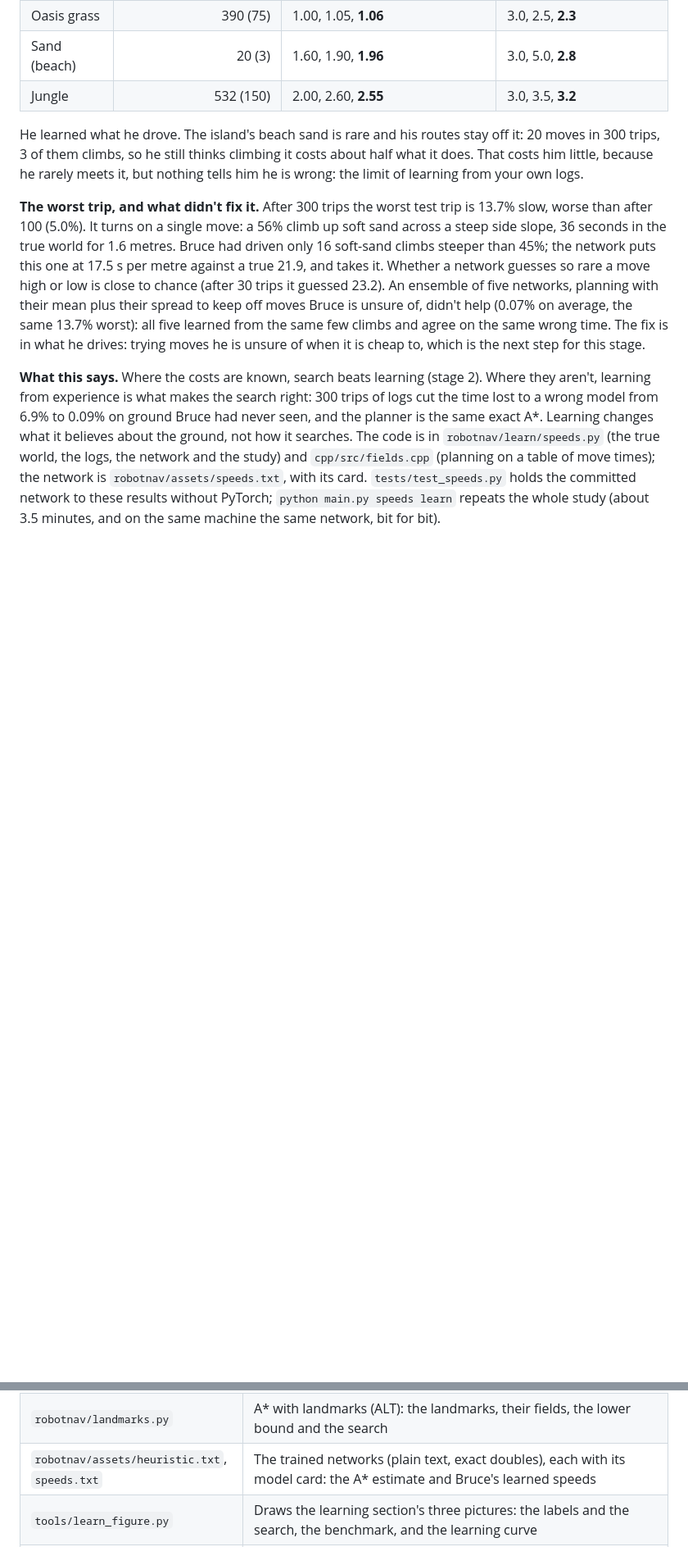
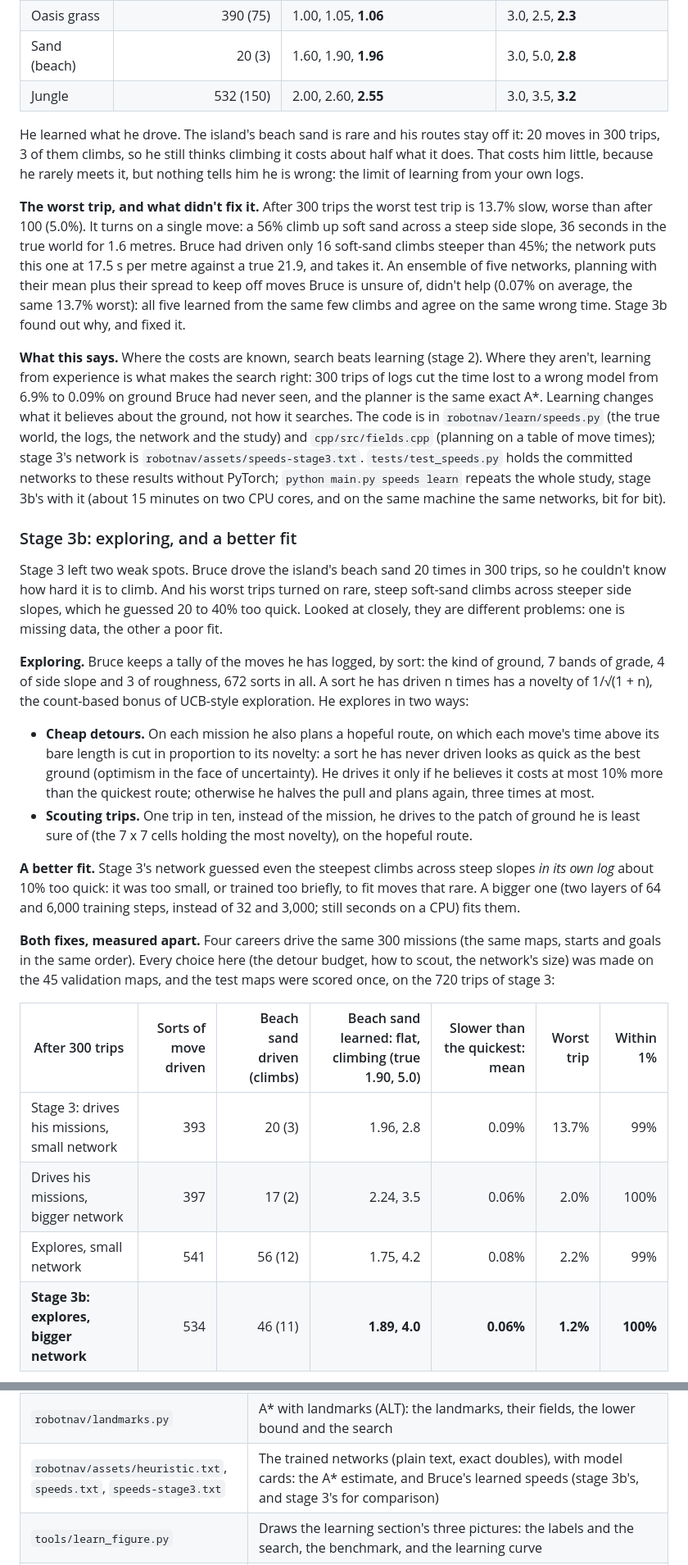
Before and after one commit to R0CK574R/brubus, a Markdown page: README.md, 2 parts joined by grey strips. Shown at 82% size. Rendered like a GitHub page; blank space fills up the shorter version.

```diff
--- a/README.md
+++ b/README.md
@@ -602,17 +604,49 @@ rarely meets it, but nothing tells him he is wrong: the limit of learning from y
 **The worst trip, and what didn't fix it.** After 300 trips the worst test trip is 13.7% slow, worse than after
 100 (5.0%). It turns on a single move: a 56% climb up soft sand across a steep side slope, 36 seconds in the true
 world for 1.6 metres. Bruce had driven only 16 soft-sand climbs steeper than 45%; the network puts this one at
-17.5 s per metre against a true 21.9, and takes it. Whether a network guesses so rare a move high or low is close to chance
-(after 30 trips it guessed 23.2). An ensemble of five networks, planning with their mean plus their spread to keep
-off moves Bruce is unsure of, didn't help (0.07% on average, the same 13.7% worst): all five learned from the same
-few climbs and agree on the same wrong time. The fix is in what he drives: trying moves he is unsure of when it is
-cheap to, which is the next step for this stage.
+17.5 s per metre against a true 21.9, and takes it. An ensemble of five networks, planning with their mean plus
+their spread to keep off moves Bruce is unsure of, didn't help (0.07% on average, the same 13.7% worst): all five
+learned from the same few climbs and agree on the same wrong time. Stage 3b found out why, and fixed it.
 
 **What this says.** Where the costs are known, search beats learning (stage 2). Where they aren't, learning from
 experience is what makes the search right: 300 trips of logs cut the time lost to a wrong model from 6.9% to
 0.09% on ground Bruce had never seen, and the planner is the same exact A\*. Learning changes what it believes
 about the ground, not how it searches. The code is in `robotnav/learn/speeds.py` (the true world, the logs, the
-network and the study) and `cpp/src/fields.cpp` (planning on a table of move times); the network is
-`robotnav/assets/speeds.txt`, with its card. `tests/test_speeds.py` holds the committed network to these results
-without PyTorch; `python main.py speeds learn` repeats the whole study (about 3.5 minutes, and on the same machine
-the same network, bit for bit).
+network and the study) and `cpp/src/fields.cpp` (planning on a table of move times); stage 3's network is
+`robotnav/assets/speeds-stage3.txt`. `tests/test_speeds.py` holds the committed networks to these results without
+PyTorch; `python main.py speeds learn` repeats the whole study, stage 3b's with it (about 15 minutes on two CPU
+cores, and on the same machine the same networks, bit for bit).
+
+### Stage 3b: exploring, and a better fit
+
+Stage 3 left two weak spots. Bruce drove the island's beach sand 20 times in 300 trips, so he couldn't know how
+hard it is to climb. And his worst trips turned on rare, steep soft-sand climbs across steeper side slopes, which
+he guessed 20 to 40% too quick. Looked at closely, they are different problems: one is missing data, the other a
+poor fit.
+
+**Exploring.** Bruce keeps a tally of the moves he has logged, by sort: the kind of ground, 7 bands of grade, 4 of
+side slope and 3 of roughness, 672 sorts in all. A sort he has driven n times has a novelty of 1/√(1 + n), the
+count-based bonus of UCB-style exploration. He explores in two ways:
+
+- **Cheap detours.** On each mission he also plans a hopeful route, on which each move's time above its bare
+  length is cut in proportion to its novelty: a sort he has never driven looks as quick as the best ground
+  (optimism in the face of uncertainty). He drives it only if he believes it costs at most 10% more than the
+  quickest route; otherwise he halves the pull and plans again, three times at most.
+- **Scouting trips.** One trip in ten, instead of the mission, he drives to the patch of ground he is least sure
+  of (the 7 x 7 cells holding the most novelty), on the hopeful route.
+
+**A better fit.** Stage 3's network guessed even the steepest climbs across steep slopes *in its own log* about
+10% too quick: it was too small, or trained too briefly, to fit moves that rare. A bigger one (two layers of 64 and
+6,000 training steps, instead of 32 and 3,000; still seconds on a CPU) fits them.
+
+**Both fixes, measured apart.** Four careers drive the same 300 missions (the same maps, starts and goals in the
+same order). Every choice here (the detour budget, how to scout, the network's size) was made on the 45
+validation maps, and the test maps were scored once, on the 720 trips of stage 3:
+
+| After 300 trips | Sorts of move driven | Beach sand driven (climbs) | Beach sand learned: flat, climbing (true 1.90, 5.0) | Slower than the quickest: mean | Worst trip | Within 1% |
+|---|---:|---:|---:|---:|---:|---:|
+| Stage 3: drives his missions, small network | 393 | 20 (3) | 1.96, 2.8 | 0.09% | 13.7% | 99% |
+| Drives his missions, bigger network | 397 | 17 (2) | 2.24, 3.5 | 0.06% | 2.0% | 100% |
+| Explores, small network | 541 | 56 (12) | 1.75, 4.2 | 0.08% | 2.2% | 99% |
+| **Stage 3b: explores, bigger network** | 534 | 46 (11) | **1.89, 4.0** | **0.06%** | **1.2%** | **100%** |
+
@@ -921,7 +984,7 @@ the C++ tests under AddressSanitizer and UndefinedBehaviorSanitizer.
 | `cpp/` | The C++ core: planners, D\* Lite, the air route, the detection field and Monte Carlo trials on a thread pool, map files, the `robotnav` tool, unit tests, the pybind11 module and the WebAssembly build (`cpp/wasm/`, `tools/build_wasm.sh`) ([cpp/README.md](cpp/README.md)) |
 | `robotnav/learn/` | The learning work: the labels (true time to the goal, A\* with a table of estimates, re-expanding A\*), the data set, the baseline, the network's features and inference (`features.py`, `model.py`), training with PyTorch (`train.py`), the benchmark (`evaluate.py`), and stage 3's learned terrain speeds (`speeds.py`: the hidden true world, the driving logs, the network and the study) |
 | `robotnav/landmarks.py` | A\* with landmarks (ALT): the landmarks, their fields, the lower bound and the search |
-| `robotnav/assets/heuristic.txt`, `speeds.txt` | The trained networks (plain text, exact doubles), each with its model card: the A\* estimate and Bruce's learned speeds |
+| `robotnav/assets/heuristic.txt`, `speeds.txt`, `speeds-stage3.txt` | The trained networks (plain text, exact doubles), with model cards: the A\* estimate, and Bruce's learned speeds (stage 3b's, and stage 3's for comparison) |
 | `tools/learn_figure.py` | Draws the learning section's three pictures: the labels and the search, the benchmark, and the learning curve |
 | `robotnav/assign.py` | Who goes where: the Hungarian method for a survey's assignment, and the nearest-first rule it is compared with |
 | `robotnav/cpp.py`, `parity.py`, `mapfile.py` | Run the C++ core from Python, compare it with the reference, and write the map files it reads |
```
Also changed, not shown: other parts of README.md (+42 -10 lines), docs/learn-speeds.png, 7 other files.
